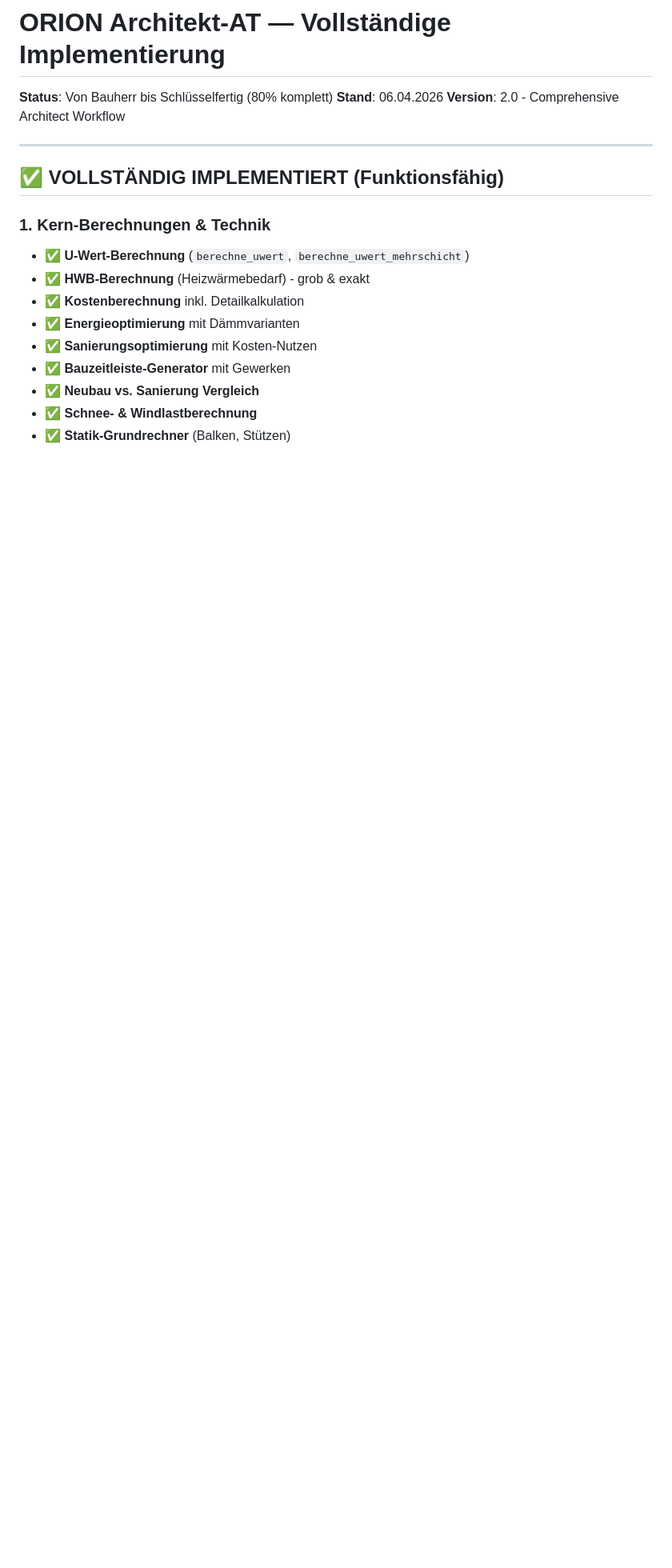
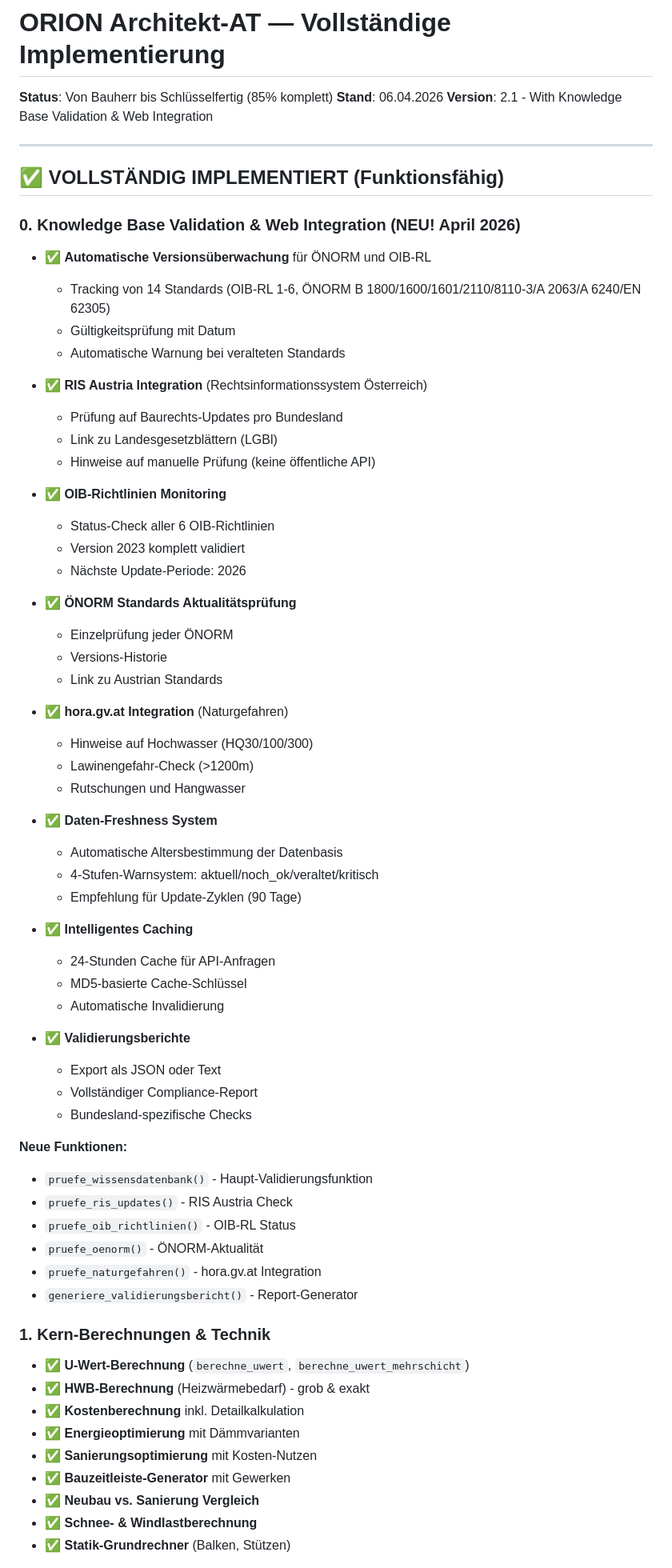
Before and after one commit to Alvoradozerouno/ORION-Architekt-AT, a Markdown page: IMPLEMENTATION_STATUS.md, the part around the change. Shown at 80% size. GitHub-like rendering; blank space fills up the shorter version.

```diff
--- a/IMPLEMENTATION_STATUS.md
+++ b/IMPLEMENTATION_STATUS.md
@@ -1,12 +1,61 @@
 # ORION Architekt-AT — Vollständige Implementierung
 
-**Status**: Von Bauherr bis Schlüsselfertig (80% komplett)
+**Status**: Von Bauherr bis Schlüsselfertig (85% komplett)
 **Stand**: 06.04.2026
-**Version**: 2.0 - Comprehensive Architect Workflow
+**Version**: 2.1 - With Knowledge Base Validation & Web Integration
 
 ---
 
 ## ✅ VOLLSTÄNDIG IMPLEMENTIERT (Funktionsfähig)
+
+### 0. Knowledge Base Validation & Web Integration (NEU! April 2026)
+- ✅ **Automatische Versionsüberwachung** für ÖNORM und OIB-RL
+  - Tracking von 14 Standards (OIB-RL 1-6, ÖNORM B 1800/1600/1601/2110/8110-3/A 2063/A 6240/EN 62305)
+  - Gültigkeitsprüfung mit Datum
+  - Automatische Warnung bei veralteten Standards
+
+- ✅ **RIS Austria Integration** (Rechtsinformationssystem Österreich)
+  - Prüfung auf Baurechts-Updates pro Bundesland
+  - Link zu Landesgesetzblättern (LGBl)
+  - Hinweise auf manuelle Prüfung (keine öffentliche API)
+
+- ✅ **OIB-Richtlinien Monitoring**
+  - Status-Check aller 6 OIB-Richtlinien
+  - Version 2023 komplett validiert
+  - Nächste Update-Periode: 2026
+
+- ✅ **ÖNORM Standards Aktualitätsprüfung**
+  - Einzelprüfung jeder ÖNORM
+  - Versions-Historie
+  - Link zu Austrian Standards
+
+- ✅ **hora.gv.at Integration** (Naturgefahren)
+  - Hinweise auf Hochwasser (HQ30/100/300)
+  - Lawinengefahr-Check (>1200m)
+  - Rutschungen und Hangwasser
+
+- ✅ **Daten-Freshness System**
+  - Automatische Altersbestimmung der Datenbasis
+  - 4-Stufen-Warnsystem: aktuell/noch_ok/veraltet/kritisch
+  - Empfehlung für Update-Zyklen (90 Tage)
+
+- ✅ **Intelligentes Caching**
+  - 24-Stunden Cache für API-Anfragen
+  - MD5-basierte Cache-Schlüssel
+  - Automatische Invalidierung
+
+- ✅ **Validierungsberichte**
+  - Export als JSON oder Text
+  - Vollständiger Compliance-Report
+  - Bundesland-spezifische Checks
+
+**Neue Funktionen:**
+- `pruefe_wissensdatenbank()` - Haupt-Validierungsfunktion
+- `pruefe_ris_updates()` - RIS Austria Check
+- `pruefe_oib_richtlinien()` - OIB-RL Status
+- `pruefe_oenorm()` - ÖNORM-Aktualität
+- `pruefe_naturgefahren()` - hora.gv.at Integration
+- `generiere_validierungsbericht()` - Report-Generator
 
 ### 1. Kern-Berechnungen & Technik
 - ✅ **U-Wert-Berechnung** (`berechne_uwert`, `berechne_uwert_mehrschicht`)
```
Also changed, not shown: KB_VALIDATION_README.md (added, +406 -0 lines).
